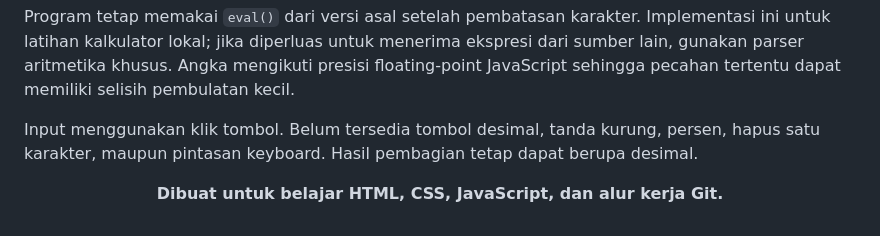
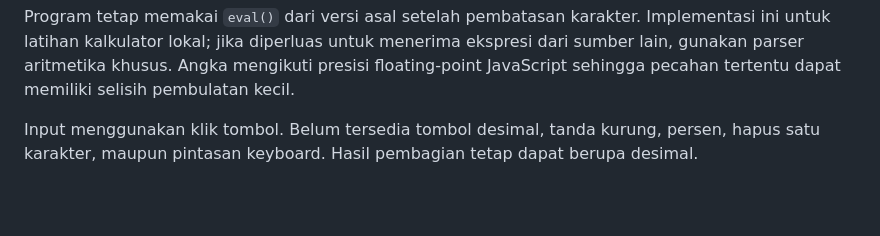
Before and after one commit to Tayzarrr/Kalkulator, a Markdown page: README.md, the part around the change. Rendered like a GitHub page; blank space fills up the shorter version.

```diff
--- a/README.md
+++ b/README.md
@@ -91,7 +91,3 @@ Program tetap memakai `eval()` dari versi asal setelah pembatasan karakter. Impl
 Input menggunakan klik tombol. Belum tersedia tombol desimal, tanda kurung, persen, hapus satu karakter, maupun pintasan keyboard. Hasil pembagian tetap dapat berupa desimal.
 
 <div align="center">
-
-**Dibuat untuk belajar HTML, CSS, JavaScript, dan alur kerja Git.**
-
-</div>
```
